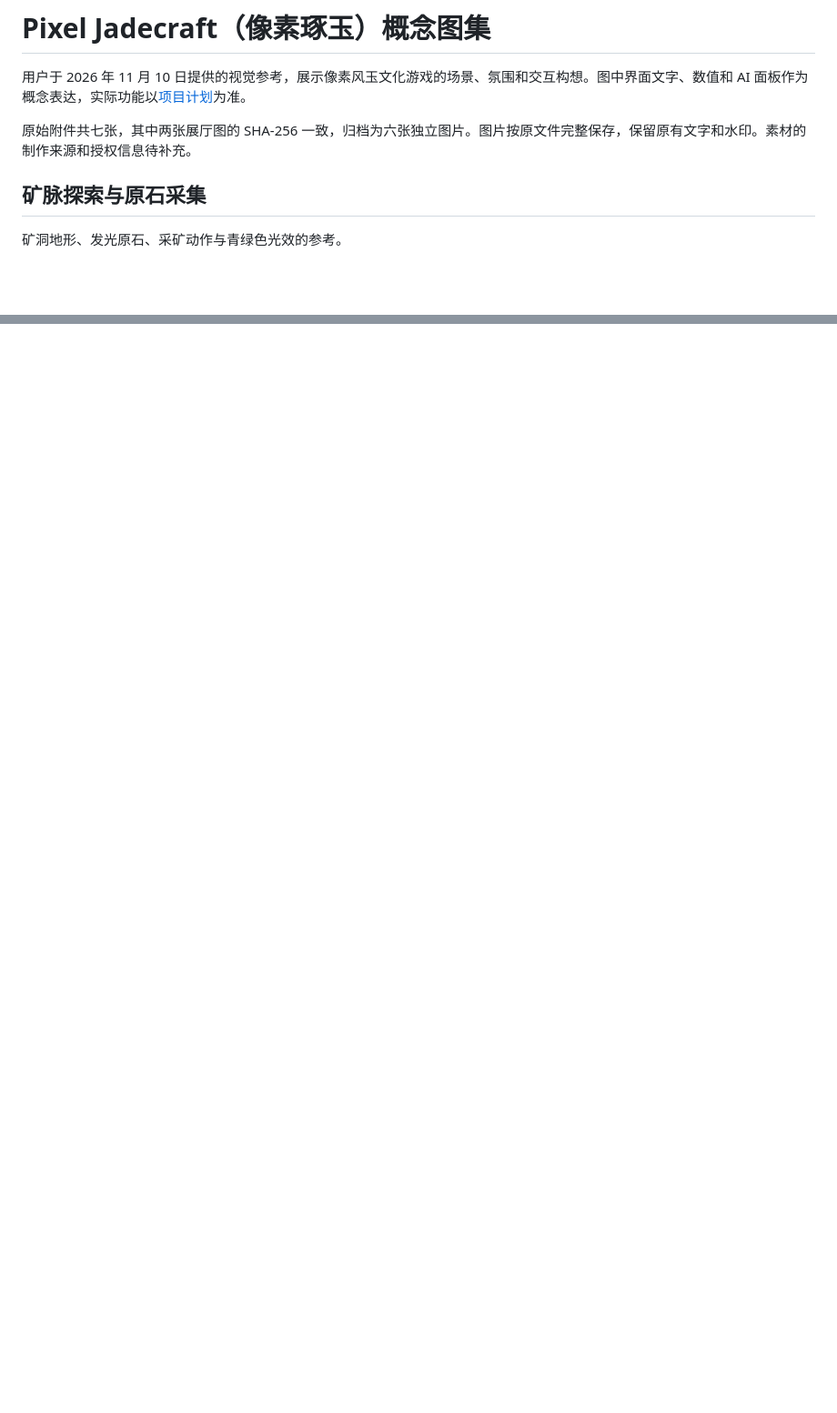
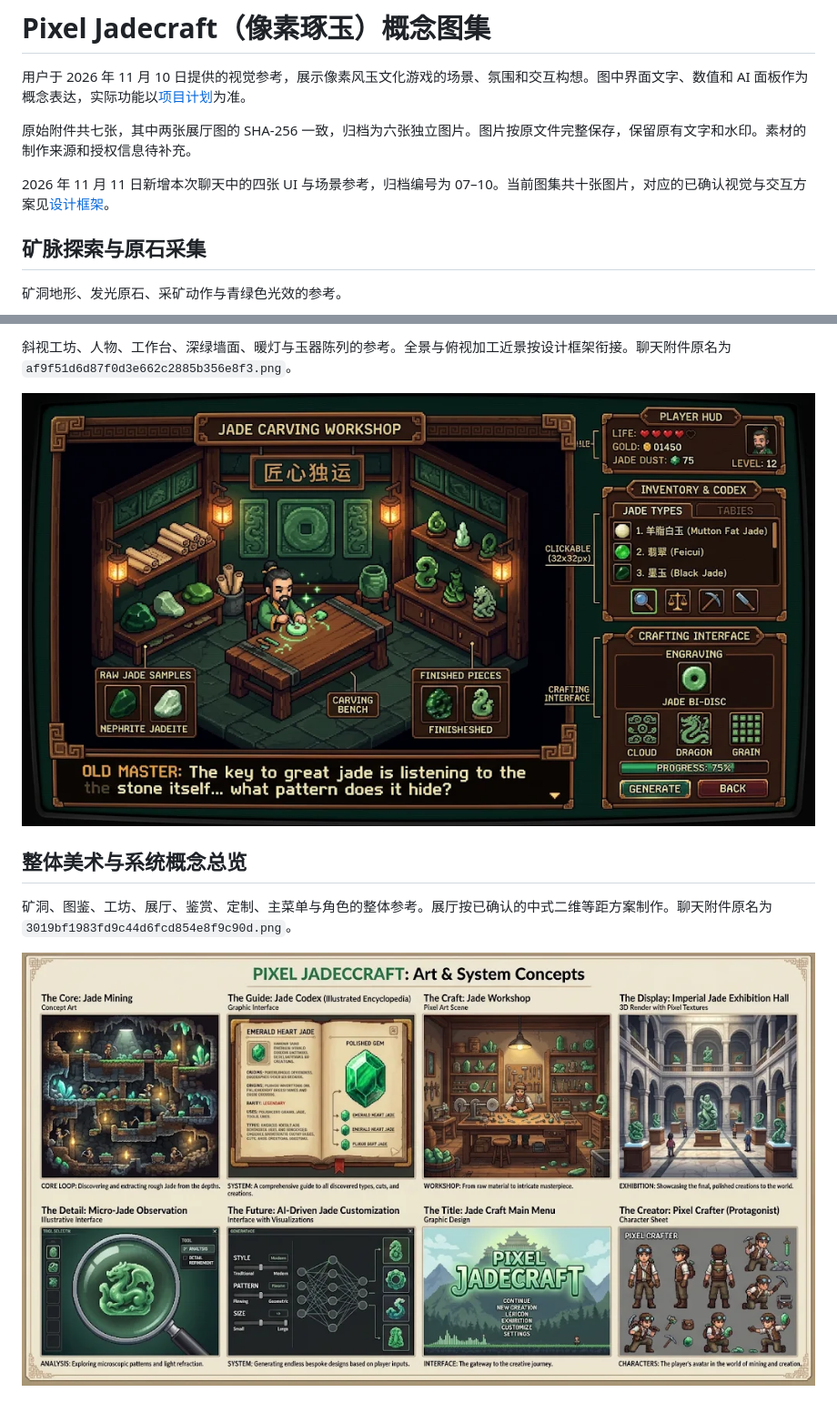
Before and after one commit to wanghailang2005-alt/-Pixel-Jadecraft-, a Markdown page: docs/concept-art/README.md, 2 parts joined by grey strips. Shown at 91% size. GitHub-like rendering; pictures changed too: docs/concept-art/09-workshop-interface.png (added), docs/concept-art/10-art-and-system-overview.png (added); blank space fills up the shorter version.

```diff
--- a/docs/concept-art/README.md
+++ b/docs/concept-art/README.md
@@ -3,6 +3,8 @@
 用户于 2026 年 11 月 10 日提供的视觉参考，展示像素风玉文化游戏的场景、氛围和交互构想。图中界面文字、数值和 AI 面板作为概念表达，实际功能以[项目计划](../PROJECT_PLAN.md)为准。
 
 原始附件共七张，其中两张展厅图的 SHA-256 一致，归档为六张独立图片。图片按原文件完整保存，保留原有文字和水印。素材的制作来源和授权信息待补充。
+
+2026 年 11 月 11 日新增本次聊天中的四张 UI 与场景参考，归档编号为 07–10。当前图集共十张图片，对应的已确认视觉与交互方案见[设计框架](../../DESIGN_SYSTEM.md)。
 
 ## 矿脉探索与原石采集
 
@@ -41,0 +59,9 @@
+斜视工坊、人物、工作台、深绿墙面、暖灯与玉器陈列的参考。全景与俯视加工近景按设计框架衔接。聊天附件原名为 `af9f51d6d87f0d3e662c2885b356e8f3.png`。
+
+![工坊整屏概念图](09-workshop-interface.png)
+
+## 整体美术与系统概念总览
+
+矿洞、图鉴、工坊、展厅、鉴赏、定制、主菜单与角色的整体参考。展厅按已确认的中式二维等距方案制作。聊天附件原名为 `3019bf1983fd9c44d6fcd854e8f9c90d.png`。
+
+![整体美术与系统概念总览](10-art-and-system-overview.png)
```
Also changed, not shown: other parts of docs/concept-art/README.md (+15 -0 lines), DESIGN_SYSTEM.md (added, +94 -0 lines), README.md (+2 -0 lines), docs/PROJECT_PLAN.md (+2 -0 lines), docs/concept-art/07-ui-components.png (added), docs/concept-art/08-dialogs-and-menus.png (added).
